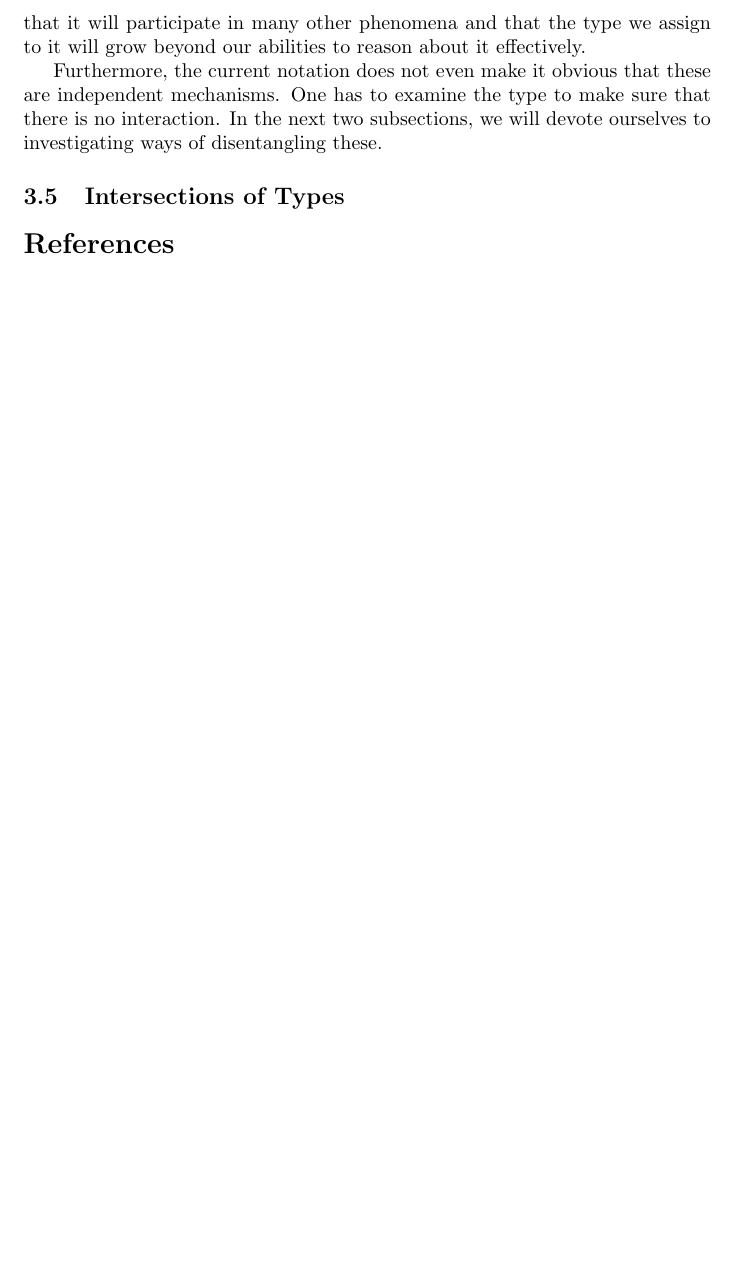
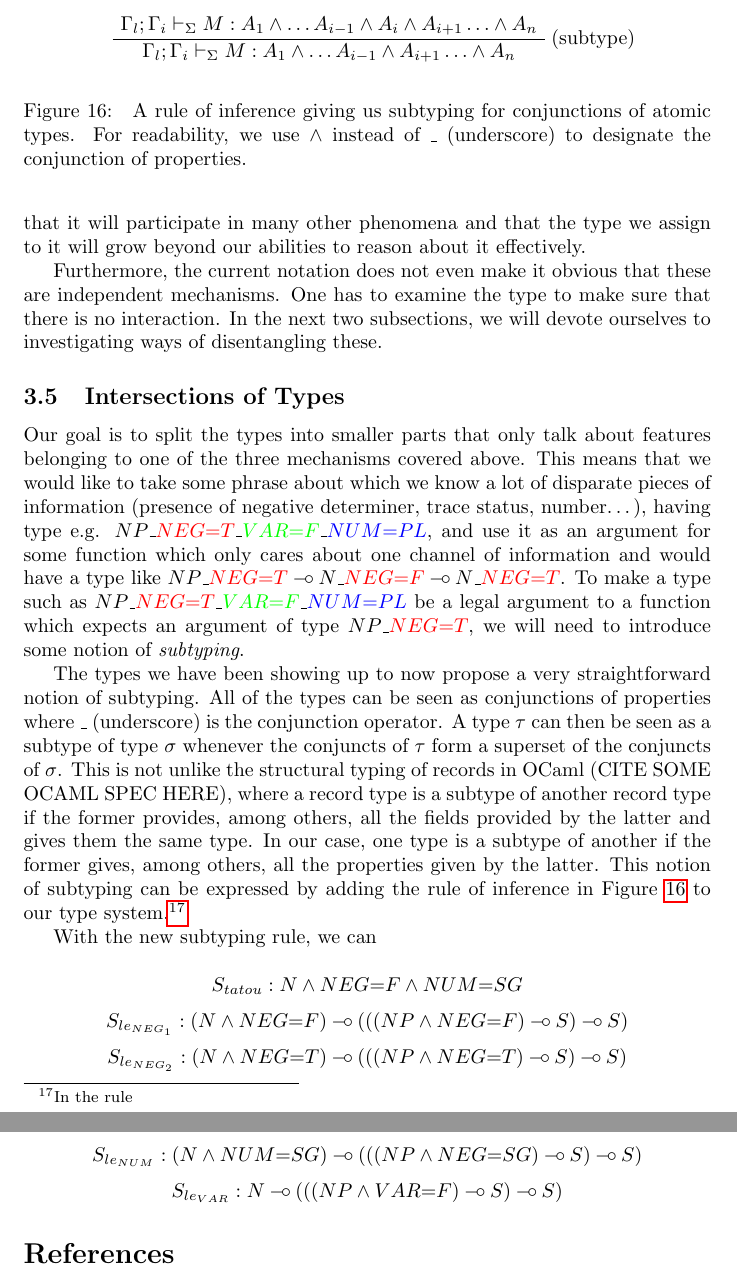
Before and after one commit to jirkamarsik/master-thesis, a LaTeX thesis (thesis.tex, which reads the-last-part.tex): part of page 36 of 36 before the commit and two parts of pages 36 and 37 of 37 after it, the two joined at a grey line, cut at the place of the change, the shorter picture padded with empty space. Compiled offline with pdfLaTeX.

Commit message:
Working on introducing the first subtyping

```diff
--- a/the-last-part.tex
+++ b/the-last-part.tex
@@ -538,3 +538,62 @@ devote ourselves to investigating ways of disentangling these.
 
 
 \subsection{Intersections of Types}
+
+Our goal is to split the types into smaller parts that only talk about
+features belonging to one of the three mechanisms covered above. This
+means that we would like to take some phrase about which we know a lot
+of disparate pieces of information (presence of negative determiner,
+trace status, number\ldots), having type
+e.g. $NP\_\textcolor{red}{NEG{=}T}\_\textcolor{green}{VAR{=}F}\_\textcolor{blue}{NUM{=}PL}$,
+and use it as an argument for some function which only cares about one
+channel of information and would have a type like
+$NP\_\textcolor{red}{NEG{=}T} \limp N\_\textcolor{red}{NEG{=}F} \limp
+N\_\textcolor{red}{NEG{=}T}$. To make a type such as
+$NP\_\textcolor{red}{NEG{=}T}\_\textcolor{green}{VAR{=}F}\_\textcolor{blue}{NUM{=}PL}$
+be a legal argument to a function which expects an argument of type
+$NP\_\textcolor{red}{NEG{=}T}$, we will need to introduce some notion of
+\emph{subtyping}.
+
+The types we have been showing up to now propose a very straightforward
+notion of subtyping. All of the types can be seen as conjunctions of
+properties where $\_$ (underscore) is the conjunction operator. A type
+$\tau$ can then be seen as a subtype of type $\sigma$ whenever the
+conjuncts of $\tau$ form a superset of the conjuncts of $\sigma$. This
+is not unlike the structural typing of records in OCaml (CITE SOME OCAML
+SPEC HERE), where a record type is a subtype of another record type if
+the former provides, among others, all the fields provided by the latter
+and gives them the same type. In our case, one type is a subtype of
+another if the former gives, among others, all the properties given by
+the latter. This notion of subtyping can be expressed by adding the rule
+of inference in Figure~\ref{fig:type-superset} to our type
+system.\footnote{In the rule }
+
+\begin{figure}
+  \begin{prooftree}
+    \AxiomC{$\Gamma_l; \Gamma_i \vdash_\Sigma M : A_1 \land \ldots A_{i-1} \land A_i \land A_{i+1} \ldots \land A_n$}
+    \RightLabel{(subtype)}
+    \UnaryInfC{$\Gamma_l; \Gamma_i \vdash_\Sigma M : A_1 \land \ldots A_{i-1} \land A_{i+1} \ldots \land A_n$}
+  \end{prooftree}
+  \caption{\label{fig:type-superset} A rule of inference giving us
+    subtyping for conjunctions of atomic types. For readability, we use
+    $\land$ instead of $\_$ (underscore) to designate the conjunction of
+    properties.}
+\end{figure}
+
+With the new subtyping rule, we can
+
+$$
+S_{tatou} : N \land NEG{=}F \land NUM{=}SG
+$$
+$$
+S_{le_{NEG_1}} : (N \land NEG{=}F) \limp (((NP \land NEG{=}F) \limp S) \limp S)
+$$
+$$
+S_{le_{NEG_2}} : (N \land NEG{=}T) \limp (((NP \land NEG{=}T) \limp S) \limp S)
+$$
+$$
+S_{le_{NUM}} : (N \land NUM{=}SG) \limp (((NP \land NEG{=}SG) \limp S) \limp S)
+$$
+$$
+S_{le_{VAR}} : N \limp (((NP \land VAR{=}F) \limp S) \limp S)
+$$
```
